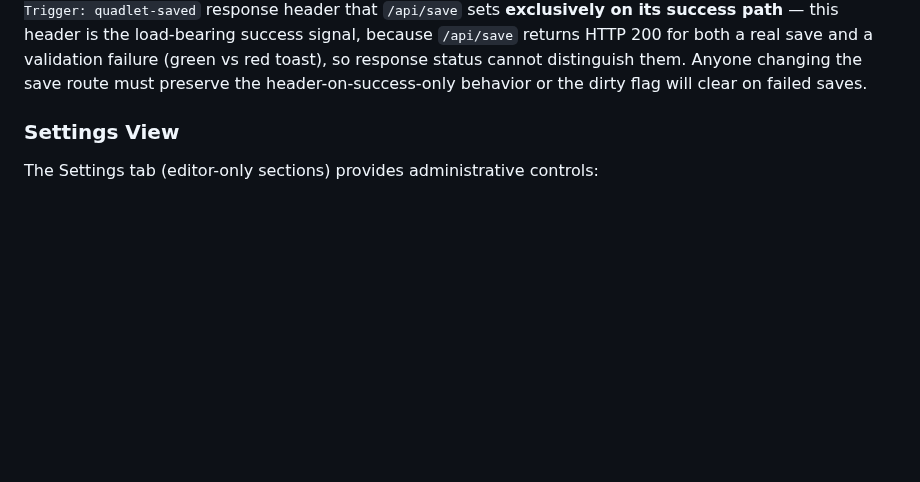
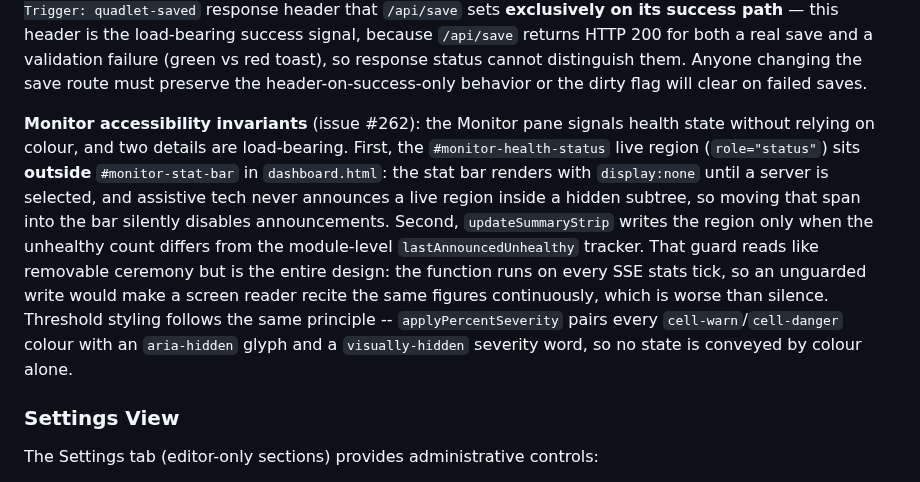
Before and after one commit to karoltheguy/QuadletManager, a Markdown page: docs/ARCHITECTURE.md, the part around the change. Drawn GitHub-style; blank space fills up the shorter version.

Commit message:
Document the Monitor accessibility invariants

```diff
--- a/docs/ARCHITECTURE.md
+++ b/docs/ARCHITECTURE.md
@@ -268,6 +268,8 @@ The dedicated Monitoring tab provides full-width container resource visualizatio
 | [`templates/partials/settings_keys.html`](templates/partials/settings_keys.html) | Global SSH key management |
 
 **Editor unsaved-changes guard** (issue #188): the editor pane tracks a dirty flag (`window._editorDirty`) via Monaco's `onDidChangeModelContent`, shown as a `●` indicator next to the editor title. A global `htmx:confirm` listener prompts before any swap targeting `#editor-pane` while dirty, and `_beforeunloadHandler` covers tab close/reload. The flag is cleared only by the `quadlet-saved` DOM event, which htmx synthesizes from the `HX-Trigger: quadlet-saved` response header that `/api/save` sets **exclusively on its success path** — this header is the load-bearing success signal, because `/api/save` returns HTTP 200 for both a real save and a validation failure (green vs red toast), so response status cannot distinguish them. Anyone changing the save route must preserve the header-on-success-only behavior or the dirty flag will clear on failed saves.
+
+**Monitor accessibility invariants** (issue #262): the Monitor pane signals health state without relying on colour, and two details are load-bearing. First, the `#monitor-health-status` live region (`role="status"`) sits **outside** `#monitor-stat-bar` in `dashboard.html`: the stat bar renders with `display:none` until a server is selected, and assistive tech never announces a live region inside a hidden subtree, so moving that span into the bar silently disables announcements. Second, `updateSummaryStrip` writes the region only when the unhealthy count differs from the module-level `lastAnnouncedUnhealthy` tracker. That guard reads like removable ceremony but is the entire design: the function runs on every SSE stats tick, so an unguarded write would make a screen reader recite the same figures continuously, which is worse than silence. Threshold styling follows the same principle -- `applyPercentSeverity` pairs every `cell-warn`/`cell-danger` colour with an `aria-hidden` glyph and a `visually-hidden` severity word, so no state is conveyed by colour alone.
 
 ### Settings View
 
```
